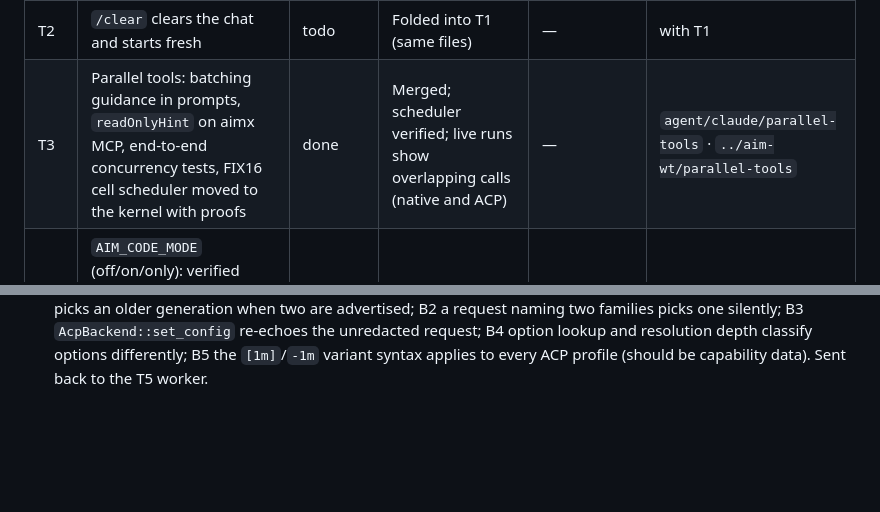
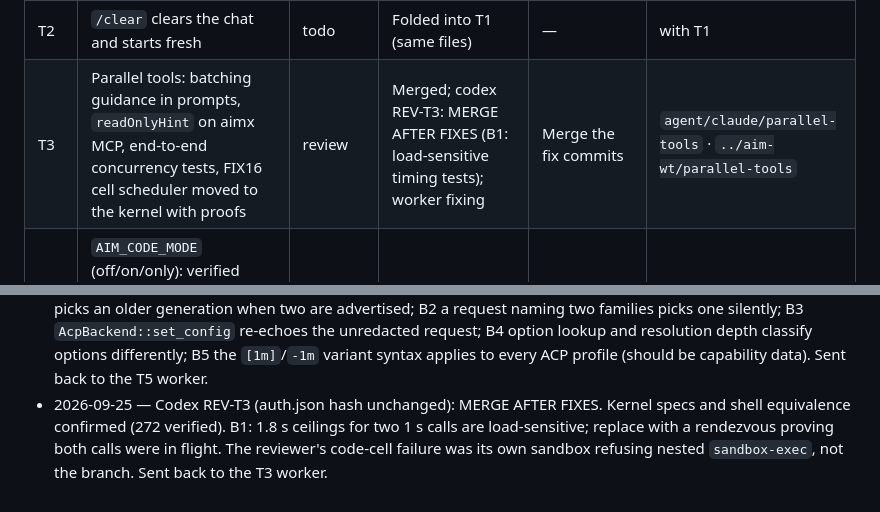
Before and after one commit to thehumanworks/aim, a Markdown page: docs/tasks.md, 2 parts joined by grey strips. Rendered like a GitHub page; blank space fills up the shorter version.

Commit message:
docs: task register — REV-T3 findings
Co-Authored-By: Claude Opus 5.5 <noreply@anthropic.com>
Claude-Session: https://claude.ai/code/session_01MUnBnsUKpNBnMP5K8zogSq

```diff
--- a/docs/tasks.md
+++ b/docs/tasks.md
@@ -24,7 +24,7 @@ client still builds.
 | T0 | Base: merge FIX16 (`agent/claude/fix16-coderun`) and W26 (`agent/perf/tokens`) as-is (maintainer decision) | done | Merged (`eda6444`, `36f1bd8`); conflicts resolved in event.rs, session.rs, agent/mod.rs, agent/tools.rs, host.rs; clippy, xtask and 963/963 tests green | — | integration branch |
 | T1 | `/provider`, `/model`, `/effort` suggestions and completion; model list follows the selected provider (one `SessionOptions` update, ADR 0074) | in progress | Worker running | Review its report, merge | `agent/claude/tui-options` · `../aim-wt/tui-options` |
 | T2 | `/clear` clears the chat and starts fresh | todo | Folded into T1 (same files) | — | with T1 |
-| T3 | Parallel tools: batching guidance in prompts, `readOnlyHint` on aimx MCP, end-to-end concurrency tests, FIX16 cell scheduler moved to the kernel with proofs | done | Merged; scheduler verified; live runs show overlapping calls (native and ACP) | — | `agent/claude/parallel-tools` · `../aim-wt/parallel-tools` |
+| T3 | Parallel tools: batching guidance in prompts, `readOnlyHint` on aimx MCP, end-to-end concurrency tests, FIX16 cell scheduler moved to the kernel with proofs | review | Merged; codex REV-T3: MERGE AFTER FIXES (B1: load-sensitive timing tests); worker fixing | Merge the fix commits | `agent/claude/parallel-tools` · `../aim-wt/parallel-tools` |
 | T4a | `AIM_CODE_MODE` (off/on/only): verified decision, native sessions, `aim mcp`, code-mode MCP proxy in front of aimx for `acp:claude`, typed declarations + `Promise.all` in the code tool (ADR 0076) | in progress | Worker running | Review its report, merge, then T4b | `agent/claude/code-mode` · `../aim-wt/code-mode` |
 | T4b | Benchmark code mode (offline + live, pre-declared rule), then set the default; repair the wire gate | todo | Waits for T4a | Wire gate: 31 regressions on the merged base + 4 from T3's prompt | — |
 | T5 | ACP Claude: selecting Opus (and any model) works — verified model-id resolution (ADR 0075) | review | Merged; codex REV-T5: MERGE AFTER FIXES (B1–B5); worker fixing on the same branch | Merge the fix commits; re-check | `agent/claude/acp-models` · `../aim-wt/acp-models` |
@@ -86,3 +86,7 @@ client still builds.
   families picks one silently; B3 `AcpBackend::set_config` re-echoes the unredacted request;
   B4 option lookup and resolution depth classify options differently; B5 the `[1m]`/`-1m` variant
   syntax applies to every ACP profile (should be capability data). Sent back to the T5 worker.
+- 2026-09-25 — Codex REV-T3 (auth.json hash unchanged): MERGE AFTER FIXES. Kernel specs and shell
+  equivalence confirmed (272 verified). B1: 1.8 s ceilings for two 1 s calls are load-sensitive;
+  replace with a rendezvous proving both calls were in flight. The reviewer's code-cell failure was
+  its own sandbox refusing nested `sandbox-exec`, not the branch. Sent back to the T3 worker.
```
